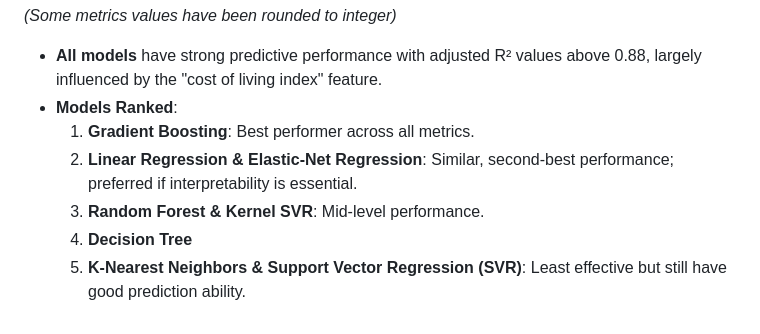
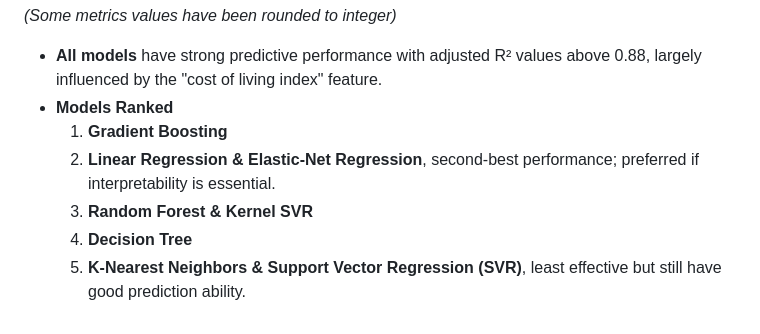
Before and after one commit to jhuang678/WA_House_Price_Predictor, a Markdown page: README.md, the part around the change. Drawn GitHub-style.

```diff
--- a/README.md
+++ b/README.md
@@ -123,9 +123,9 @@ The models used worked well, especially Linear Regression, which had the best sc
 *(Some metrics values have been rounded to integer)*
 
 - **All models** have strong predictive performance with adjusted R² values above 0.88, largely influenced by the "cost of living index" feature.
-- **Models Ranked**:
-  1. **Gradient Boosting**: Best performer across all metrics.
-  2. **Linear Regression & Elastic-Net Regression**: Similar, second-best performance; preferred if interpretability is essential.
-  3. **Random Forest & Kernel SVR**: Mid-level performance.
+- **Models Ranked**
+  1. **Gradient Boosting**
+  2. **Linear Regression & Elastic-Net Regression**, second-best performance; preferred if interpretability is essential.
+  3. **Random Forest & Kernel SVR**
   4. **Decision Tree**
-  5. **K-Nearest Neighbors & Support Vector Regression (SVR)**: Least effective but still have good prediction ability.
+  5. **K-Nearest Neighbors & Support Vector Regression (SVR)**, least effective but still have good prediction ability.
```
